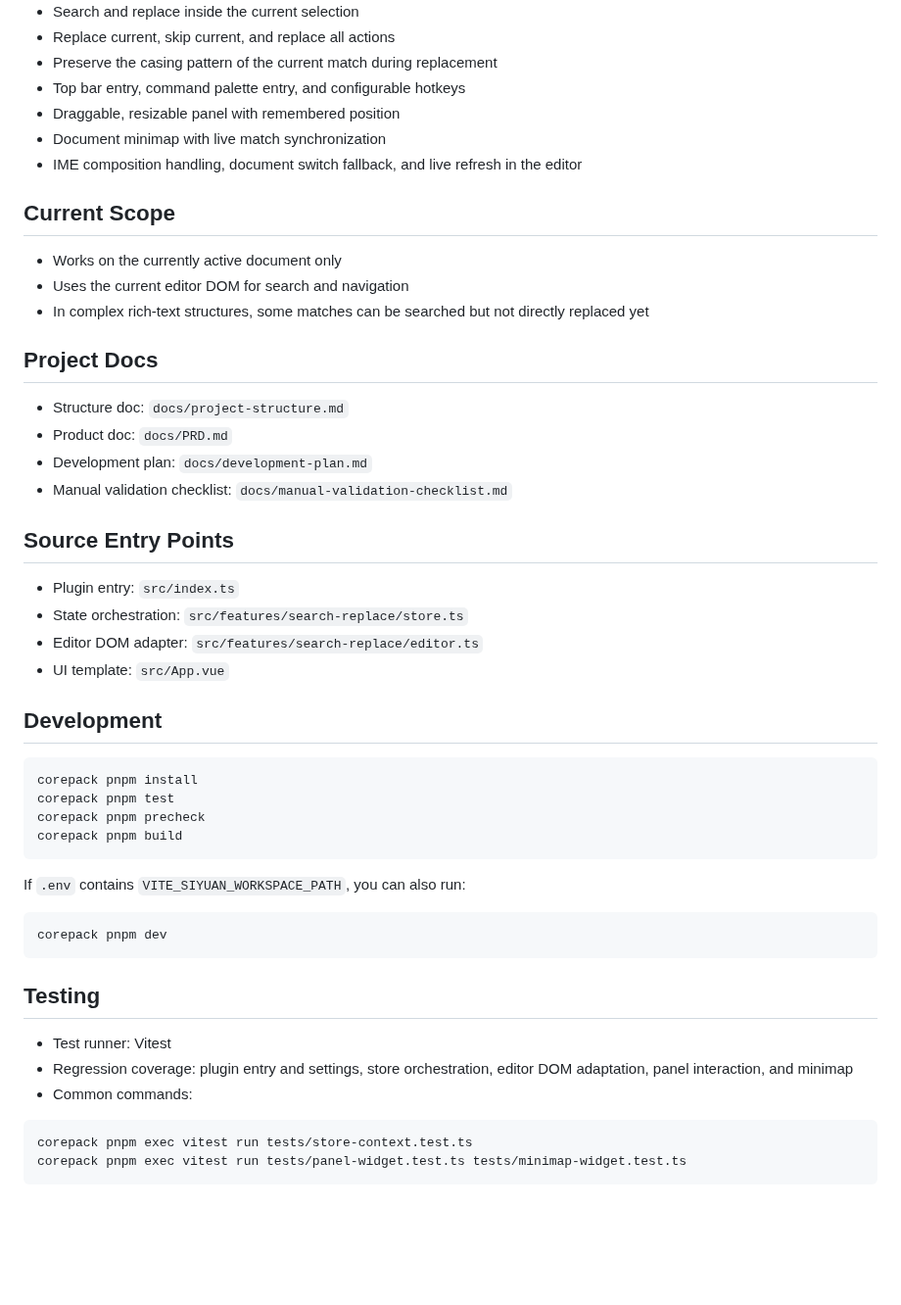
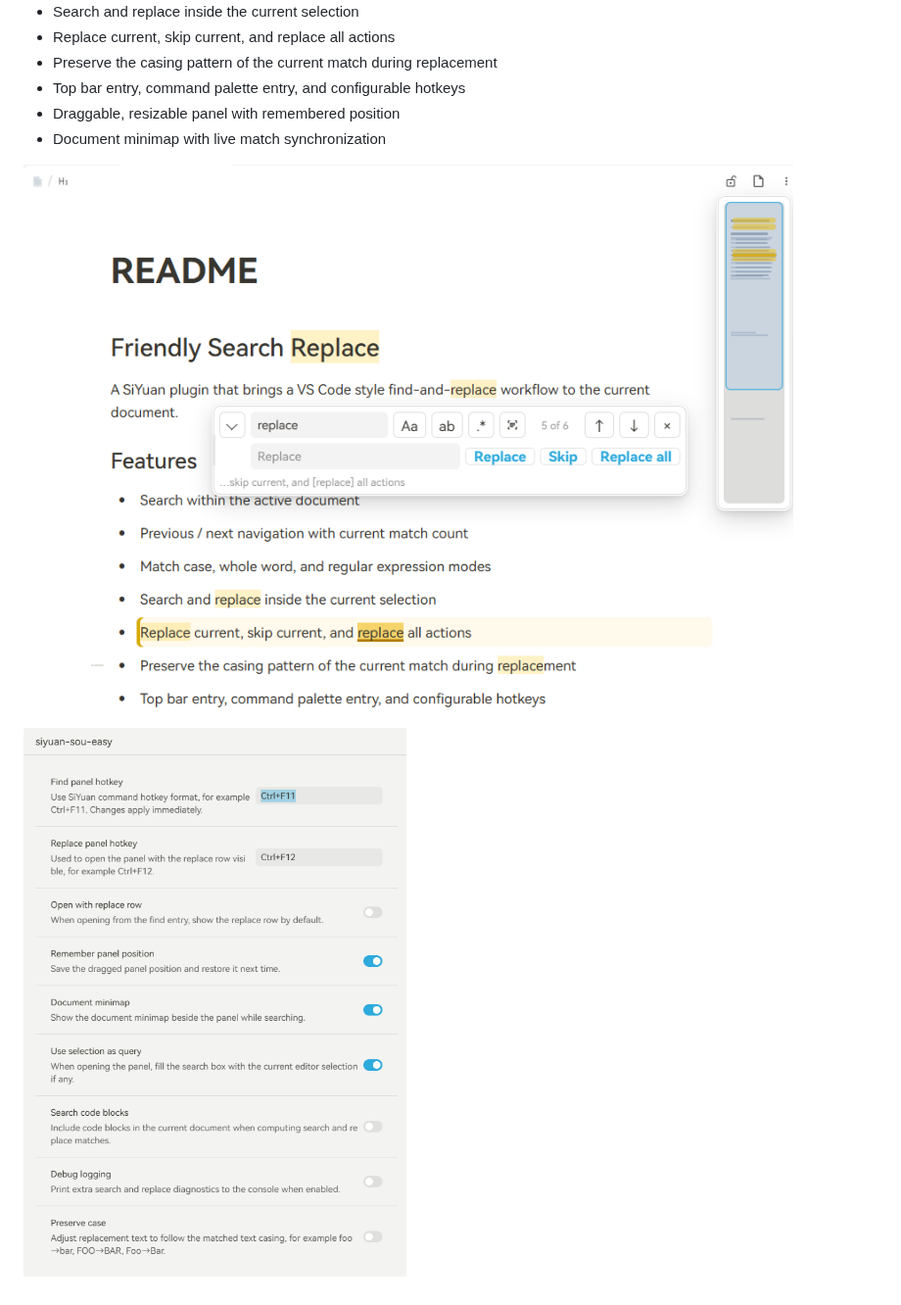
Before and after one commit to famotime/siyuan-sou-easy, a Markdown page: README.md, the part around the change. Shown at 98% size. GitHub-like rendering; pictures changed too: assets/image-20260318194908863.png (added), assets/image-20260318194939509.png (added); blank space fills up the shorter version.

Commit message:
补充英文界面

````diff
--- a/README.md
+++ b/README.md
@@ -13,50 +13,7 @@ A SiYuan plugin that brings a VS Code style find-and-replace workflow to the cur
 - Top bar entry, command palette entry, and configurable hotkeys
 - Draggable, resizable panel with remembered position
 - Document minimap with live match synchronization
-- IME composition handling, document switch fallback, and live refresh in the editor
 
-## Current Scope
+![image-20260318194908863](https://raw.githubusercontent.com/famotime/siyuan-sou-easy/main/assets/image-20260318194908863.png)
 
-- Works on the currently active document only
-- Uses the current editor DOM for search and navigation
-- In complex rich-text structures, some matches can be searched but not directly replaced yet
-
-## Project Docs
-
-- Structure doc: `docs/project-structure.md`
-- Product doc: `docs/PRD.md`
-- Development plan: `docs/development-plan.md`
-- Manual validation checklist: `docs/manual-validation-checklist.md`
-
-## Source Entry Points
-
-- Plugin entry: `src/index.ts`
-- State orchestration: `src/features/search-replace/store.ts`
-- Editor DOM adapter: `src/features/search-replace/editor.ts`
-- UI template: `src/App.vue`
-
-## Development
-
-```bash
-corepack pnpm install
-corepack pnpm test
-corepack pnpm precheck
-corepack pnpm build
-```
-
-If `.env` contains `VITE_SIYUAN_WORKSPACE_PATH`, you can also run:
-
-```bash
-corepack pnpm dev
-```
-
-## Testing
-
-- Test runner: Vitest
-- Regression coverage: plugin entry and settings, store orchestration, editor DOM adaptation, panel interaction, and minimap
-- Common commands:
-
-```bash
-corepack pnpm exec vitest run tests/store-context.test.ts
-corepack pnpm exec vitest run tests/panel-widget.test.ts tests/minimap-widget.test.ts
-```
+![image-20260318194939509](https://raw.githubusercontent.com/famotime/siyuan-sou-easy/main/assets/image-20260318194939509.png)
````
Also changed, not shown: asset/action.png (deleted), 1 other file.
